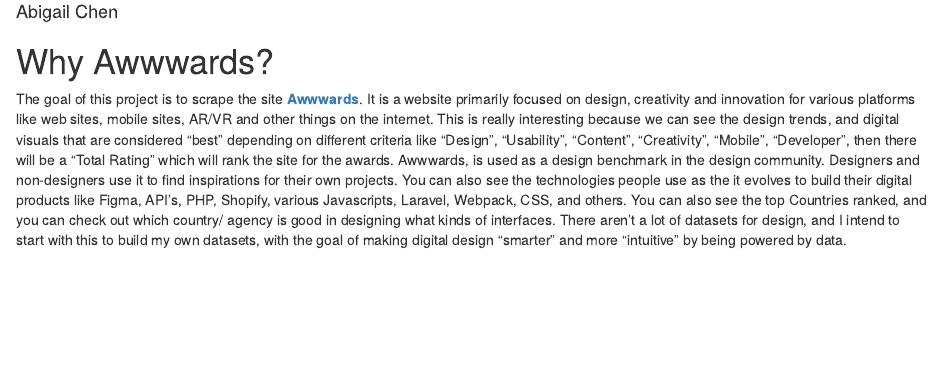
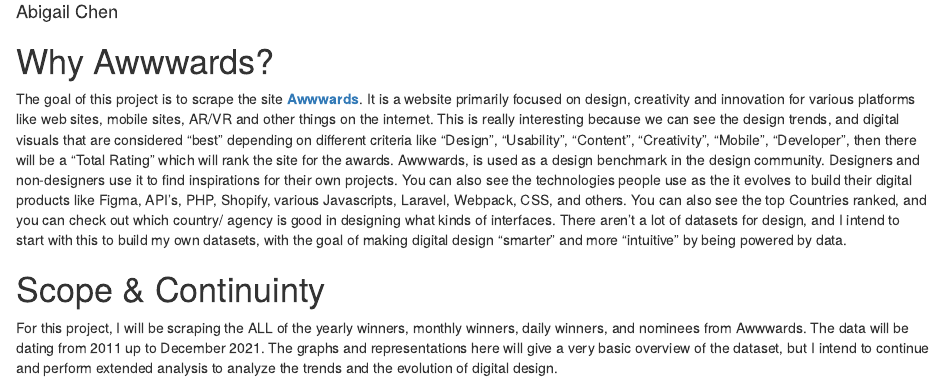
Before and after one commit to abigailchristinechen/coding2, an R Markdown document (projects/project3/Result.Rmd): the page in a window 1100 px wide, from 70 px down. Rendered offline with R 4.5, knitr and Pandoc, with nearby package versions; drawn as R Markdown's standard HTML page in place of the format the file asks for.

Commit message:
adding scope and continuity for the analysis

```diff
--- a/projects/project3/Result.Rmd
+++ b/projects/project3/Result.Rmd
@@ -9,3 +9,7 @@ output:
 
 # Why Awwwards?
 The goal of this project is to scrape the site [**Awwwards**](https://www.awwwards.com).  It is a website primarily focused on design, creativity and innovation for various platforms like web sites, mobile sites, AR/VR and other things on the internet.  This is really interesting because we can see the design trends, and digital visuals that are considered "best" depending on different criteria like "Design", "Usability", "Content", "Creativity", "Mobile", "Developer", then there will be a "Total Rating" which will rank the site for the awards.  Awwwards, is used as a design benchmark in the design community.  Designers and non-designers use it to find inspirations for their own projects. You can also see the technologies people use as the it evolves to build their digital products like Figma, API's, PHP, Shopify, various Javascripts, Laravel, Webpack, CSS, and others.  You can also see the top Countries ranked, and you can check out which country/ agency is good in designing what kinds of interfaces.  There aren't a lot of datasets for design, and I intend to start with this to build my own datasets, with the goal of making digital design "smarter" and more "intuitive" by being powered by data.
+
+
+# Scope & Continuinty
+For this project, I will be scraping the ALL of the yearly winners, monthly winners, daily winners, and nominees from Awwwards.  The data will be dating from 2011 up to December 2021. The graphs and representations here will give a very basic overview of the dataset, but I intend to continue and perform extended analysis to analyze the trends and the evolution of digital design.
```
